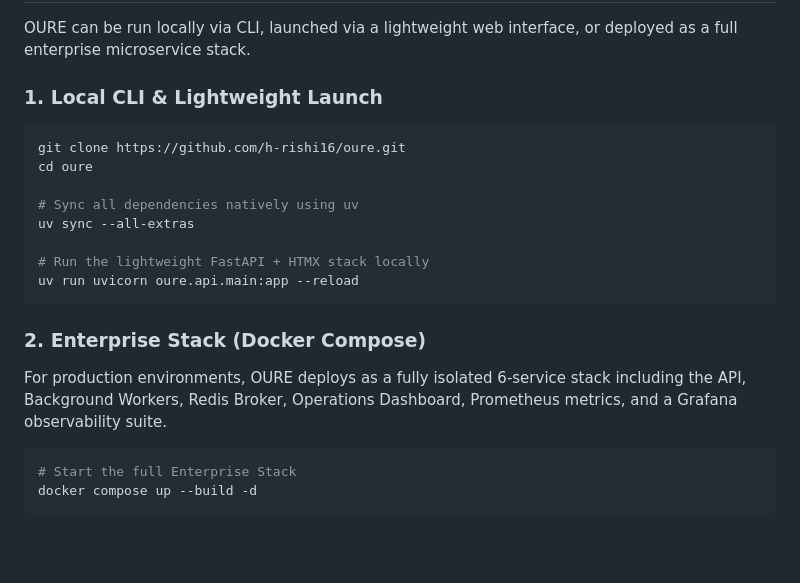
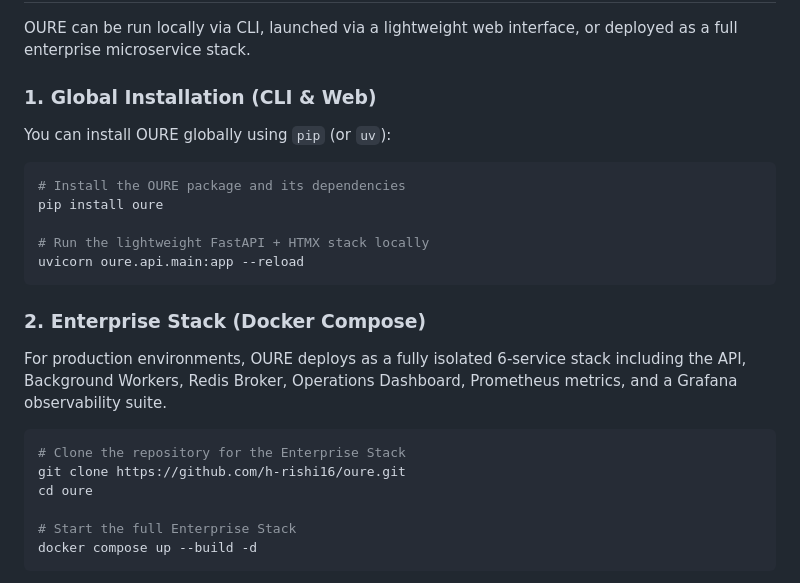
Before and after one commit to h-rishi16/OURE, a Markdown page: README.md, the part around the change. Rendered like a GitHub page; blank space fills up the shorter version.

Commit message:
docs: update installation instructions for PyPI distribution

````diff
--- a/README.md
+++ b/README.md
@@ -24,17 +24,16 @@ Built for mission-critical speed and mathematical rigor, OURE processes Space-Tr
 
 OURE can be run locally via CLI, launched via a lightweight web interface, or deployed as a full enterprise microservice stack.
 
-### 1. Local CLI & Lightweight Launch
+### 1. Global Installation (CLI & Web)
+
+You can install OURE globally using `pip` (or `uv`):
 
 ```bash
-git clone https://github.com/h-rishi16/oure.git
-cd oure
-
-# Sync all dependencies natively using uv
-uv sync --all-extras
+# Install the OURE package and its dependencies
+pip install oure
 
 # Run the lightweight FastAPI + HTMX stack locally
-uv run uvicorn oure.api.main:app --reload
+uvicorn oure.api.main:app --reload
 ```
 
 ### 2. Enterprise Stack (Docker Compose)
@@ -42,6 +41,10 @@ uv run uvicorn oure.api.main:app --reload
 For production environments, OURE deploys as a fully isolated 6-service stack including the API, Background Workers, Redis Broker, Operations Dashboard, Prometheus metrics, and a Grafana observability suite.
 
 ```bash
+# Clone the repository for the Enterprise Stack
+git clone https://github.com/h-rishi16/oure.git
+cd oure
+
 # Start the full Enterprise Stack
 docker compose up --build -d
 ```
````
